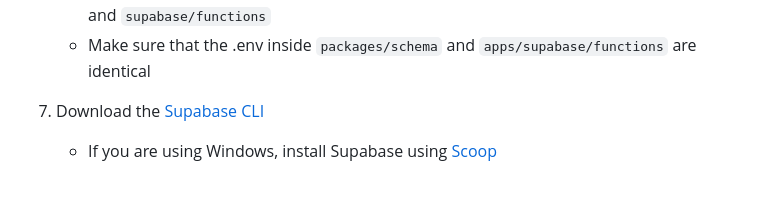
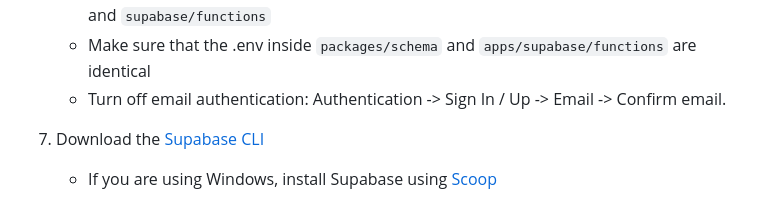
Before and after one commit to ufosc/hide-and-seek, a Markdown page: README.md, the part around the change. GitHub-like rendering.

Commit message:
Turn off Email Verification on Supabase Project

```diff
--- a/README.md
+++ b/README.md
@@ -62,6 +62,7 @@ yarn install
    - Get your connection string by clicking the connect button at the top of the page and copying the `transaction pooler` string
    - Add your connection string and password into the env files inside `packages/schema` and `supabase/functions`
    - Make sure that the .env inside `packages/schema` and `apps/supabase/functions` are identical
+   - Turn off email authentication: Authentication -> Sign In / Up -> Email -> Confirm email.
 
 7. Download the [Supabase CLI](https://supabase.com/docs/guides/local-development/cli/getting-started?queryGroups=platform&platform=windows&queryGroups=access-method&access-method=kong)
 
```
